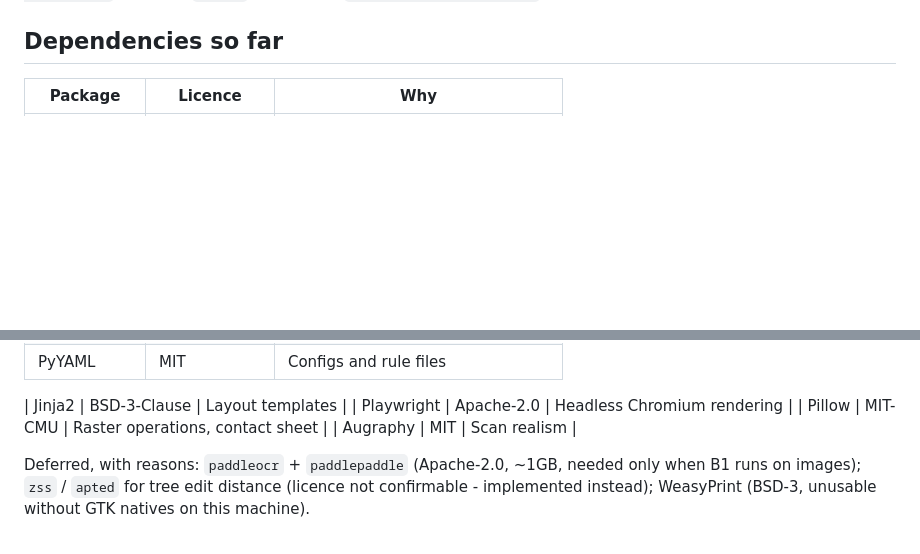
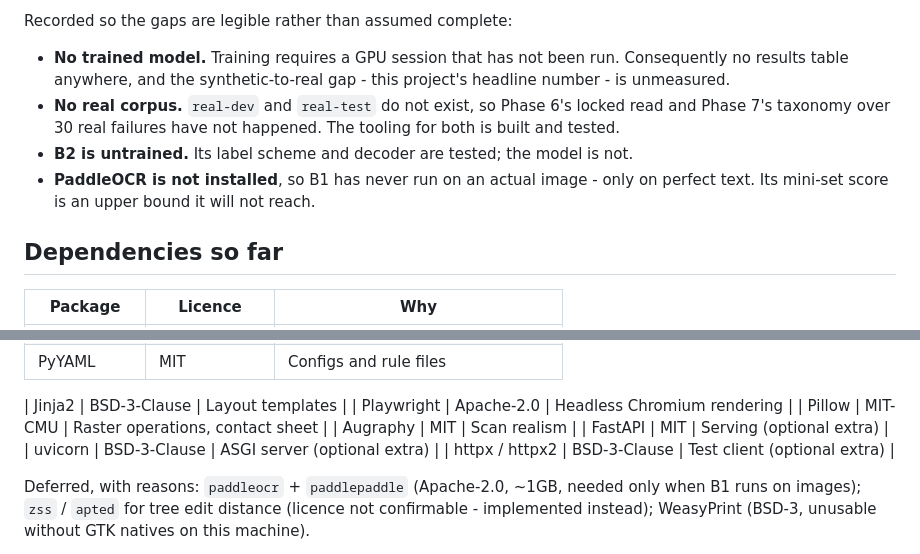
Before and after one commit to Abhiii4545/hospital-llm, a Markdown page: docs/DECISIONS.md, 2 parts joined by grey strips. Rendered like a GitHub page; blank space fills up the shorter version.

```diff
--- a/docs/DECISIONS.md
+++ b/docs/DECISIONS.md
@@ -255,3 +335,15 @@ directly when a long build is running.
+Recorded so the gaps are legible rather than assumed complete:
+
+* **No trained model.** Training requires a GPU session that has not been run.
+  Consequently no results table anywhere, and the synthetic-to-real gap - this
+  project's headline number - is unmeasured.
+* **No real corpus.** `real-dev` and `real-test` do not exist, so Phase 6's locked
+  read and Phase 7's taxonomy over 30 real failures have not happened. The tooling
+  for both is built and tested.
+* **B2 is untrained.** Its label scheme and decoder are tested; the model is not.
+* **PaddleOCR is not installed**, so B1 has never run on an actual image - only on
+  perfect text. Its mini-set score is an upper bound it will not reach.
+
 ## Dependencies so far
 
 | Package | Licence | Why |
@@ -270,6 +362,9 @@ directly when a long build is running.
 | Playwright | Apache-2.0 | Headless Chromium rendering |
 | Pillow | MIT-CMU | Raster operations, contact sheet |
 | Augraphy | MIT | Scan realism |
+| FastAPI | MIT | Serving (optional extra) |
+| uvicorn | BSD-3-Clause | ASGI server (optional extra) |
+| httpx / httpx2 | BSD-3-Clause | Test client (optional extra) |
 
 Deferred, with reasons: `paddleocr` + `paddlepaddle` (Apache-2.0, ~1GB, needed
 only when B1 runs on images); `zss` / `apted` for tree edit distance (licence not
```
Also changed, not shown: other parts of docs/DECISIONS.md (+80 -0 lines).
